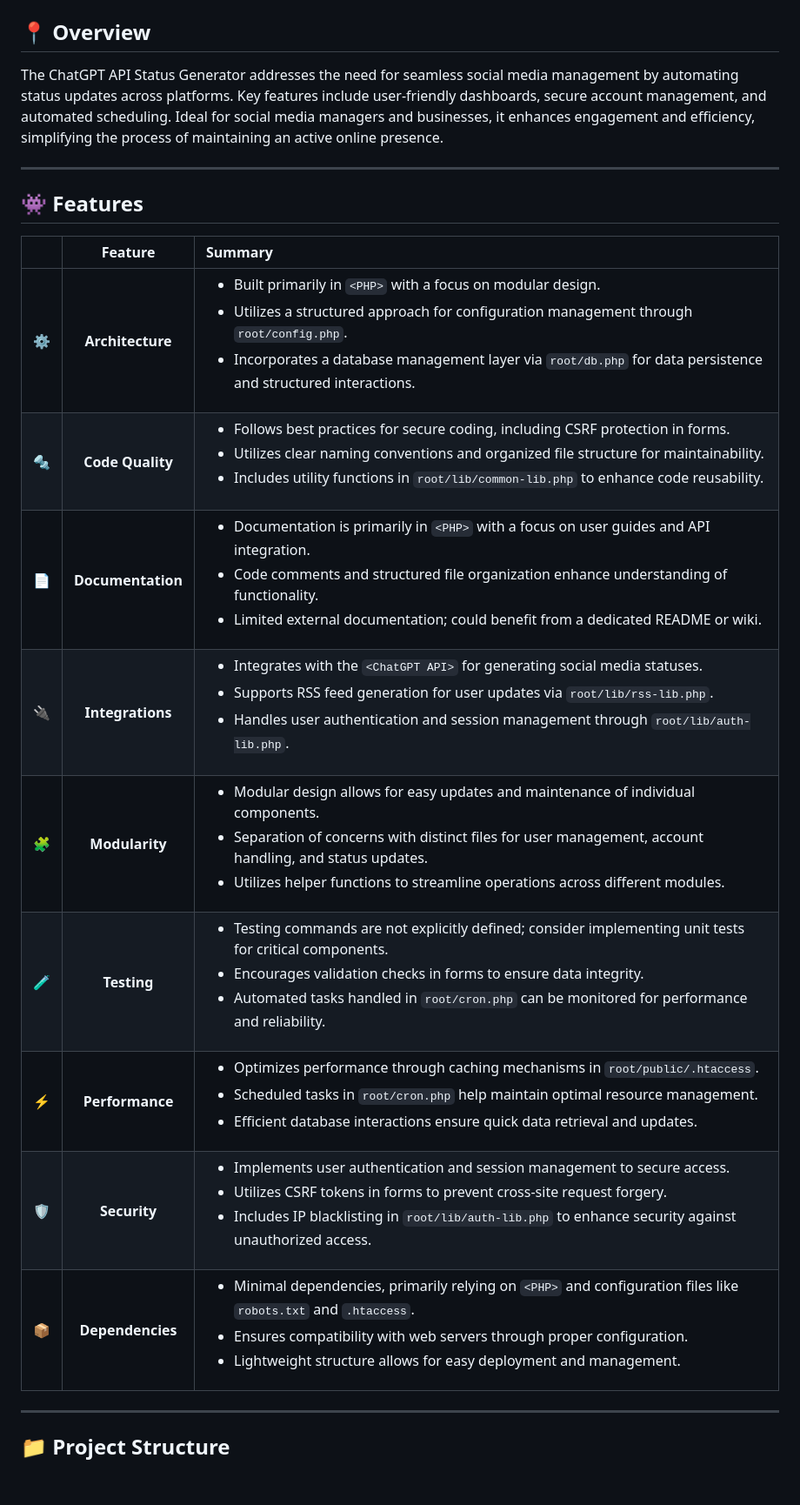
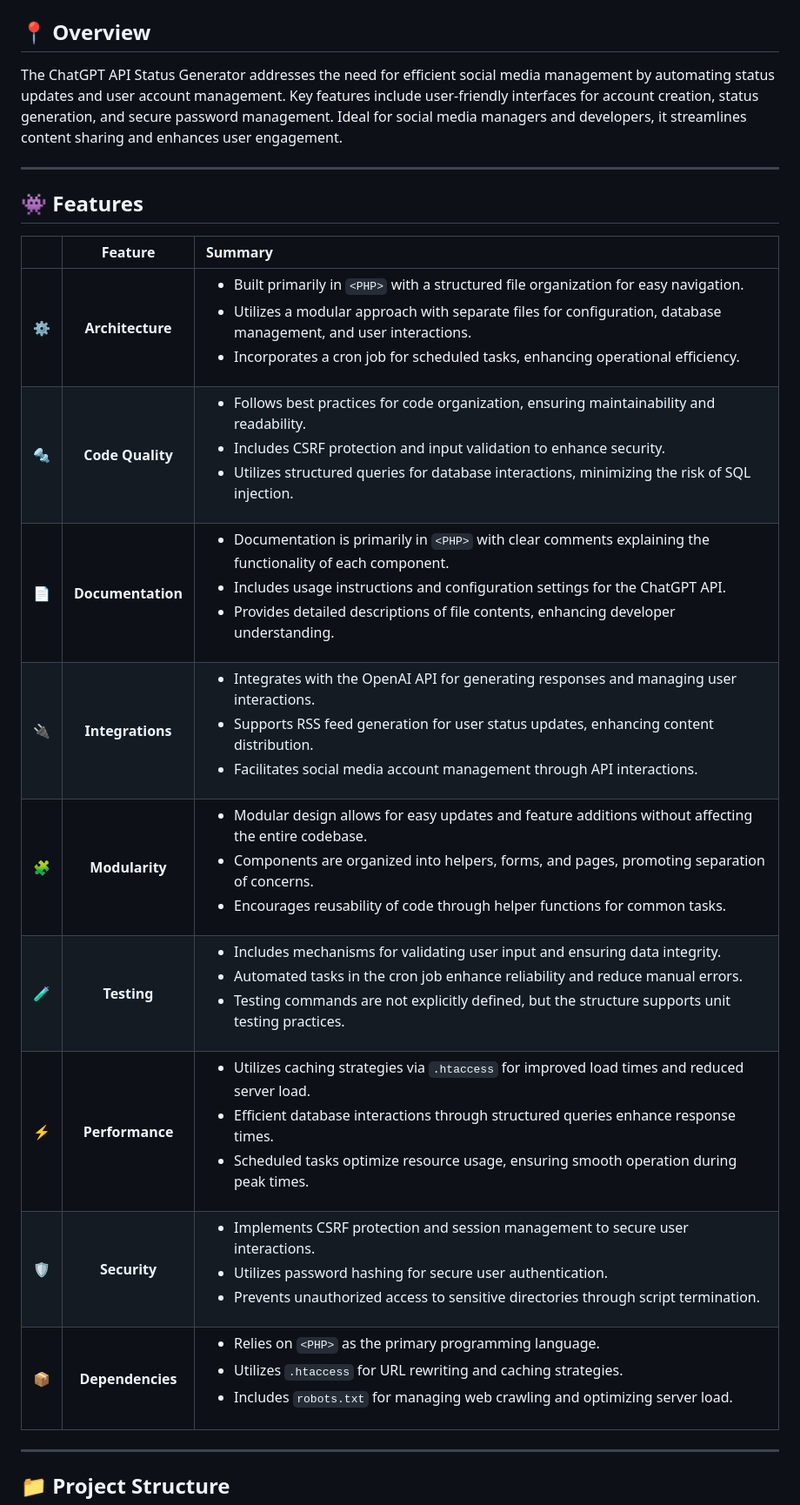
Before and after one commit to djav1985/v-chatgpt-social-status-feeds, a Markdown page: README.md, the part around the change printed below. Shown: that part at 87% size. GitHub-like rendering; blank space fills up the shorter version.

```diff
--- a/README.md
+++ b/README.md
@@ -31,7 +30,7 @@
 
 ## 📍 Overview
 
-The ChatGPT API Status Generator addresses the need for seamless social media management by automating status updates across platforms. Key features include user-friendly dashboards, secure account management, and automated scheduling. Ideal for social media managers and businesses, it enhances engagement and efficiency, simplifying the process of maintaining an active online presence.
+The ChatGPT API Status Generator addresses the need for efficient social media management by automating status updates and user account management. Key features include user-friendly interfaces for account creation, status generation, and secure password management. Ideal for social media managers and developers, it streamlines content sharing and enhances user engagement.
 
 ---
 
@@ -39,15 +38,15 @@ The ChatGPT API Status Generator addresses the need for seamless social media ma
 
 |      | Feature         | Summary       |
 | :--- | :---:           | :---          |
-| ⚙️  | **Architecture**  | <ul><li>Built primarily in `<PHP>` with a focus on modular design.</li><li>Utilizes a structured approach for configuration management through `root/config.php`.</li><li>Incorporates a database management layer via `root/db.php` for data persistence and structured interactions.</li></ul> |
-| 🔩 | **Code Quality**  | <ul><li>Follows best practices for secure coding, including CSRF protection in forms.</li><li>Utilizes clear naming conventions and organized file structure for maintainability.</li><li>Includes utility functions in `root/lib/common-lib.php` to enhance code reusability.</li></ul> |
-| 📄 | **Documentation** | <ul><li>Documentation is primarily in `<PHP>` with a focus on user guides and API integration.</li><li>Code comments and structured file organization enhance understanding of functionality.</li><li>Limited external documentation; could benefit from a dedicated README or wiki.</li></ul> |
-| 🔌 | **Integrations**  | <ul><li>Integrates with the `<ChatGPT API>` for generating social media statuses.</li><li>Supports RSS feed generation for user updates via `root/lib/rss-lib.php`.</li><li>Handles user authentication and session management through `root/lib/auth-lib.php`.</li></ul> |
-| 🧩 | **Modularity**    | <ul><li>Modular design allows for easy updates and maintenance of individual components.</li><li>Separation of concerns with distinct files for user management, account handling, and status updates.</li><li>Utilizes helper functions to streamline operations across different modules.</li></ul> |
-| 🧪 | **Testing**       | <ul><li>Testing commands are not explicitly defined; consider implementing unit tests for critical components.</li><li>Encourages validation checks in forms to ensure data integrity.</li><li>Automated tasks handled in `root/cron.php` can be monitored for performance and reliability.</li></ul> |
-| ⚡️  | **Performance**   | <ul><li>Optimizes performance through caching mechanisms in `root/public/.htaccess`.</li><li>Scheduled tasks in `root/cron.php` help maintain optimal resource management.</li><li>Efficient database interactions ensure quick data retrieval and updates.</li></ul> |
-| 🛡️ | **Security**      | <ul><li>Implements user authentication and session management to secure access.</li><li>Utilizes CSRF tokens in forms to prevent cross-site request forgery.</li><li>Includes IP blacklisting in `root/lib/auth-lib.php` to enhance security against unauthorized access.</li></ul> |
-| 📦 | **Dependencies**  | <ul><li>Minimal dependencies, primarily relying on `<PHP>` and configuration files like `robots.txt` and `.htaccess`.</li><li>Ensures compatibility with web servers through proper configuration.</li><li>Lightweight structure allows for easy deployment and management.</li></ul> |
+| ⚙️  | **Architecture**  | <ul><li>Built primarily in `<PHP>` with a structured file organization for easy navigation.</li><li>Utilizes a modular approach with separate files for configuration, database management, and user interactions.</li><li>Incorporates a cron job for scheduled tasks, enhancing operational efficiency.</li></ul> |
+| 🔩 | **Code Quality**  | <ul><li>Follows best practices for code organization, ensuring maintainability and readability.</li><li>Includes CSRF protection and input validation to enhance security.</li><li>Utilizes structured queries for database interactions, minimizing the risk of SQL injection.</li></ul> |
+| 📄 | **Documentation** | <ul><li>Documentation is primarily in `<PHP>` with clear comments explaining the functionality of each component.</li><li>Includes usage instructions and configuration settings for the ChatGPT API.</li><li>Provides detailed descriptions of file contents, enhancing developer understanding.</li></ul> |
+| 🔌 | **Integrations**  | <ul><li>Integrates with the OpenAI API for generating responses and managing user interactions.</li><li>Supports RSS feed generation for user status updates, enhancing content distribution.</li><li>Facilitates social media account management through API interactions.</li></ul> |
+| 🧩 | **Modularity**    | <ul><li>Modular design allows for easy updates and feature additions without affecting the entire codebase.</li><li>Components are organized into helpers, forms, and pages, promoting separation of concerns.</li><li>Encourages reusability of code through helper functions for common tasks.</li></ul> |
+| 🧪 | **Testing**       | <ul><li>Includes mechanisms for validating user input and ensuring data integrity.</li><li>Automated tasks in the cron job enhance reliability and reduce manual errors.</li><li>Testing commands are not explicitly defined, but the structure supports unit testing practices.</li></ul> |
+| ⚡️  | **Performance**   | <ul><li>Utilizes caching strategies via `.htaccess` for improved load times and reduced server load.</li><li>Efficient database interactions through structured queries enhance response times.</li><li>Scheduled tasks optimize resource usage, ensuring smooth operation during peak times.</li></ul> |
+| 🛡️ | **Security**      | <ul><li>Implements CSRF protection and session management to secure user interactions.</li><li>Utilizes password hashing for secure user authentication.</li><li>Prevents unauthorized access to sensitive directories through script termination.</li></ul> |
+| 📦 | **Dependencies**  | <ul><li>Relies on `<PHP>` as the primary programming language.</li><li>Utilizes `.htaccess` for URL rewriting and caching strategies.</li><li>Includes `robots.txt` for managing web crawling and optimizing server load.</li></ul> |
 
 ---
 
```
Also changed, not shown: other parts of README.md (+128 -103 lines).
